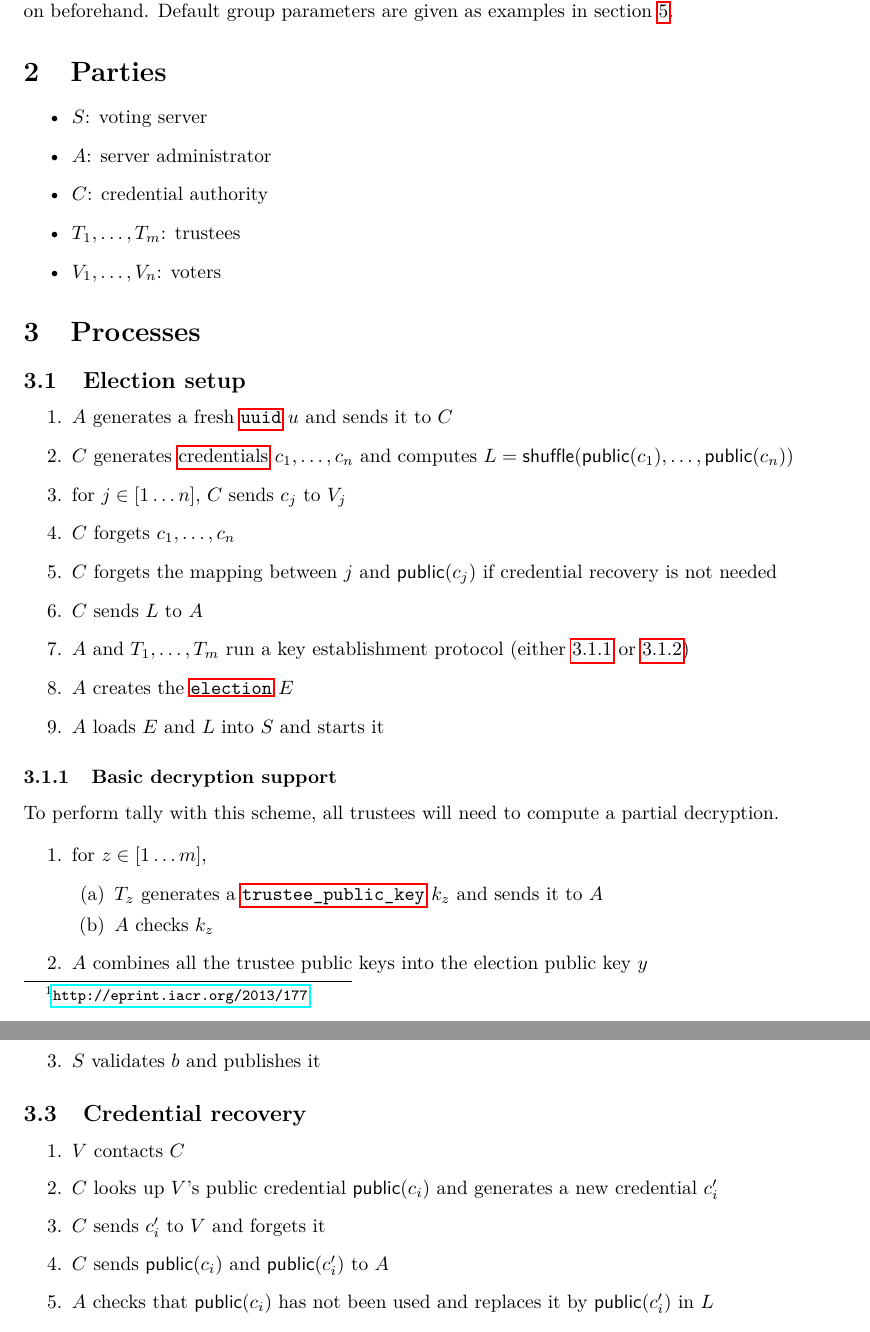
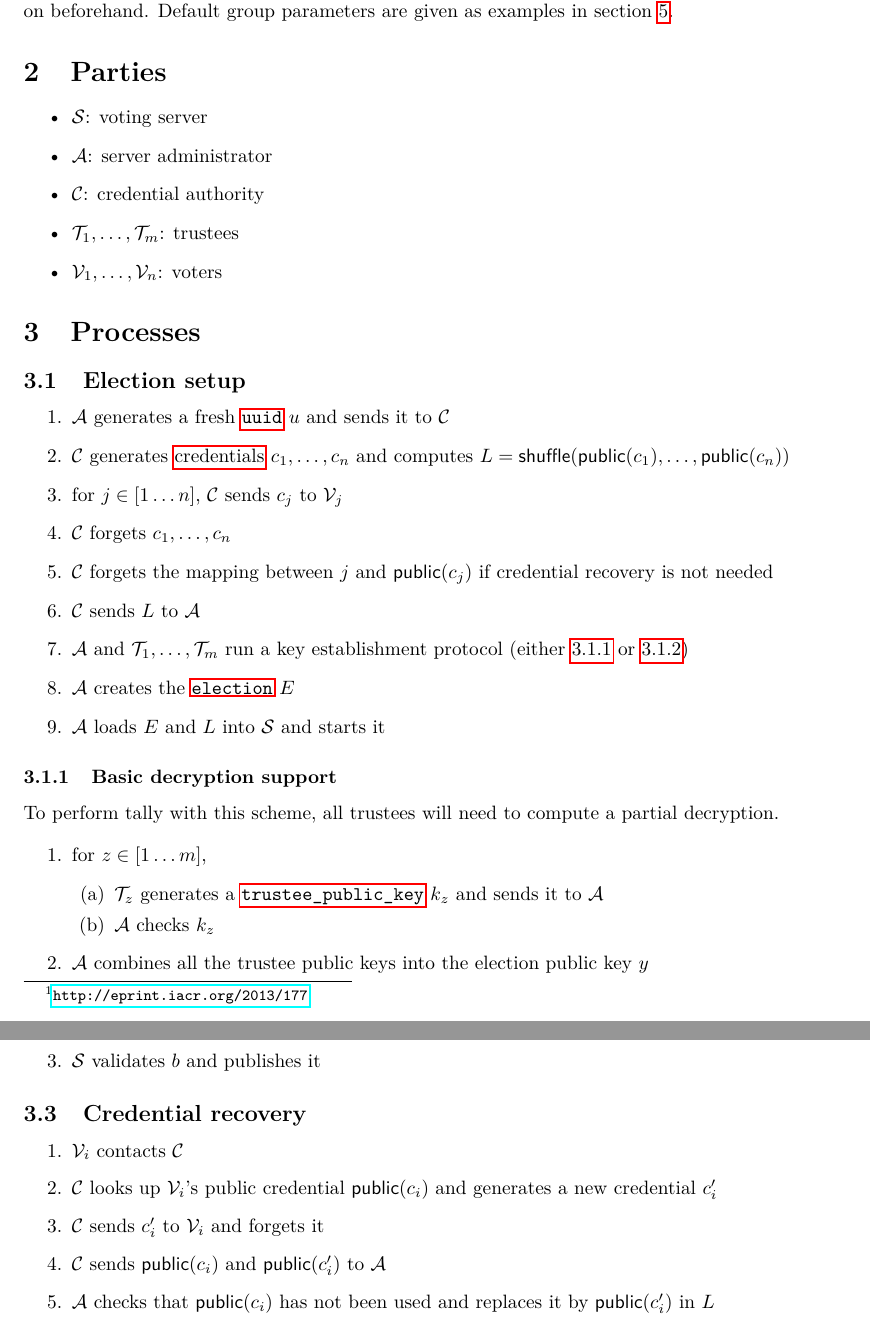
Before and after one commit to glondu/belenios, a LaTeX document (doc/specification.tex): two parts of pages 2 and 3 of 15, joined at a grey line, cut so that both start at the same text. Compiled offline with pdfLaTeX.

Commit message:
Specification: use \mathcal for parties

```diff
--- a/doc/specification.tex
+++ b/doc/specification.tex
@@ -62,11 +62,11 @@ section~\ref{default-group}.
 \section{Parties}
 
 \begin{itemize}
-\item $S$: voting server
-\item $A$: server administrator
-\item $C$: credential authority
-\item $T_1,\dots,T_m$: trustees
-\item $V_1,\dots,V_n$: voters
+\item $\mathcal{S}$: voting server
+\item $\mathcal{A}$: server administrator
+\item $\mathcal{C}$: credential authority
+\item $\mathcal{T}_1,\dots,\mathcal{T}_m$: trustees
+\item $\mathcal{V}_1,\dots,\mathcal{V}_n$: voters
 \end{itemize}
 
 \section{Processes}
@@ -76,20 +76,20 @@ section~\ref{default-group}.
 \label{election-setup}
 
 \begin{enumerate}
-\item $A$ generates a fresh \hyperref[basic-types]{$\uuid$} $u$ and
-  sends it to $C$
-\item $C$ generates \hyperref[credentials]{credentials}
+\item $\mathcal{A}$ generates a fresh \hyperref[basic-types]{$\uuid$} $u$ and
+  sends it to $\mathcal{C}$
+\item $\mathcal{C}$ generates \hyperref[credentials]{credentials}
   $c_1,\dots,c_n$ and computes
   $L=\shuffle(\public(c_1),\dots,\public(c_n))$
-\item for $j\in[1\dots n]$, $C$ sends $c_j$ to $V_j$
-\item $C$ forgets $c_1,\dots,c_n$
-\item $C$ forgets the mapping between $j$ and $\public(c_j)$
+\item for $j\in[1\dots n]$, $\mathcal{C}$ sends $c_j$ to $\mathcal{V}_j$
+\item $\mathcal{C}$ forgets $c_1,\dots,c_n$
+\item $\mathcal{C}$ forgets the mapping between $j$ and $\public(c_j)$
   if credential recovery is not needed
-\item $C$ sends $L$ to $A$
-\item $A$ and $T_1,\dotsc,T_m$ run a key establishment protocol
+\item $\mathcal{C}$ sends $L$ to $\mathcal{A}$
+\item $\mathcal{A}$ and $\mathcal{T}_1,\dotsc,\mathcal{T}_m$ run a key establishment protocol
   (either \ref{no-threshold} or \ref{threshold})
-\item $A$ creates the \hyperref[elections]{$\election$} $E$
-\item $A$ loads $E$ and $L$ into $S$ and starts it
+\item $\mathcal{A}$ creates the \hyperref[elections]{$\election$} $E$
+\item $\mathcal{A}$ loads $E$ and $L$ into $\mathcal{S}$ and starts it
 \end{enumerate}
 
 \subsubsection{Basic decryption support}
@@ -101,11 +101,11 @@ partial decryption.
 \begin{enumerate}
 \item for $z\in[1\dots m]$,
   \begin{enumerate}
-  \item $T_z$ generates a \hyperref[trustee-keys]{$\tpk$} $k_z$ and
-    sends it to $A$
-  \item $A$ checks $k_z$
+  \item $\mathcal{T}_z$ generates a \hyperref[trustee-keys]{$\tpk$} $k_z$ and
+    sends it to $\mathcal{A}$
+  \item $\mathcal{A}$ checks $k_z$
   \end{enumerate}
-\item $A$ combines all the trustee public keys into the election
+\item $\mathcal{A}$ combines all the trustee public keys into the election
   public key $y$
 \end{enumerate}
 
@@ -152,15 +150,17 @@ a partial decryption.
-\item $S$ validates $b$ and publishes it
+\item $\mathcal{V}$ gets $E$
+\item $\mathcal{V}$ creates a \hyperref[ballots]{$\ballot$} $b$ and submits it to $\mathcal{S}$
+\item $\mathcal{S}$ validates $b$ and publishes it
 \end{enumerate}
 
 \subsection{Credential recovery}
 
 \begin{enumerate}
-\item $V$ contacts $C$
-\item $C$ looks up $V$'s public credential $\public(c_i)$ and
+\item $\mathcal{V}_i$ contacts $\mathcal{C}$
+\item $\mathcal{C}$ looks up $\mathcal{V}_i$'s public credential $\public(c_i)$ and
   generates a new credential $c'_i$
-\item $C$ sends $c'_i$ to $V$ and forgets it
-\item $C$ sends $\public(c_i)$ and $\public(c'_i)$ to $A$
-\item $A$ checks that $\public(c_i)$ has not been used and replaces it
+\item $\mathcal{C}$ sends $c'_i$ to $\mathcal{V}_i$ and forgets it
+\item $\mathcal{C}$ sends $\public(c_i)$ and $\public(c'_i)$ to $\mathcal{A}$
+\item $\mathcal{A}$ checks that $\public(c_i)$ has not been used and replaces it
   by $\public(c'_i)$ in $L$
 \end{enumerate}
 
```
Also changed, not shown: doc/specification.tex (64 more changed lines).
